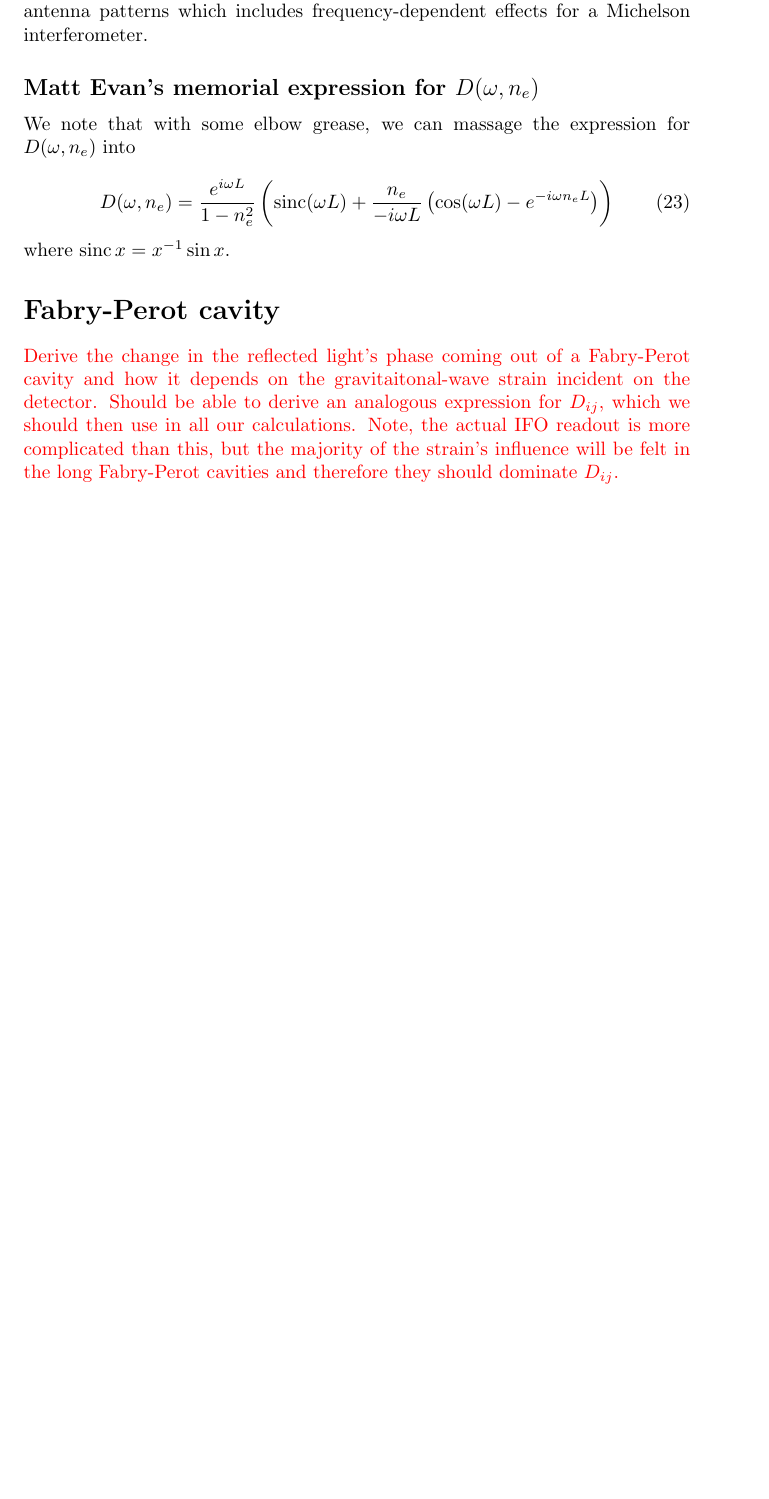
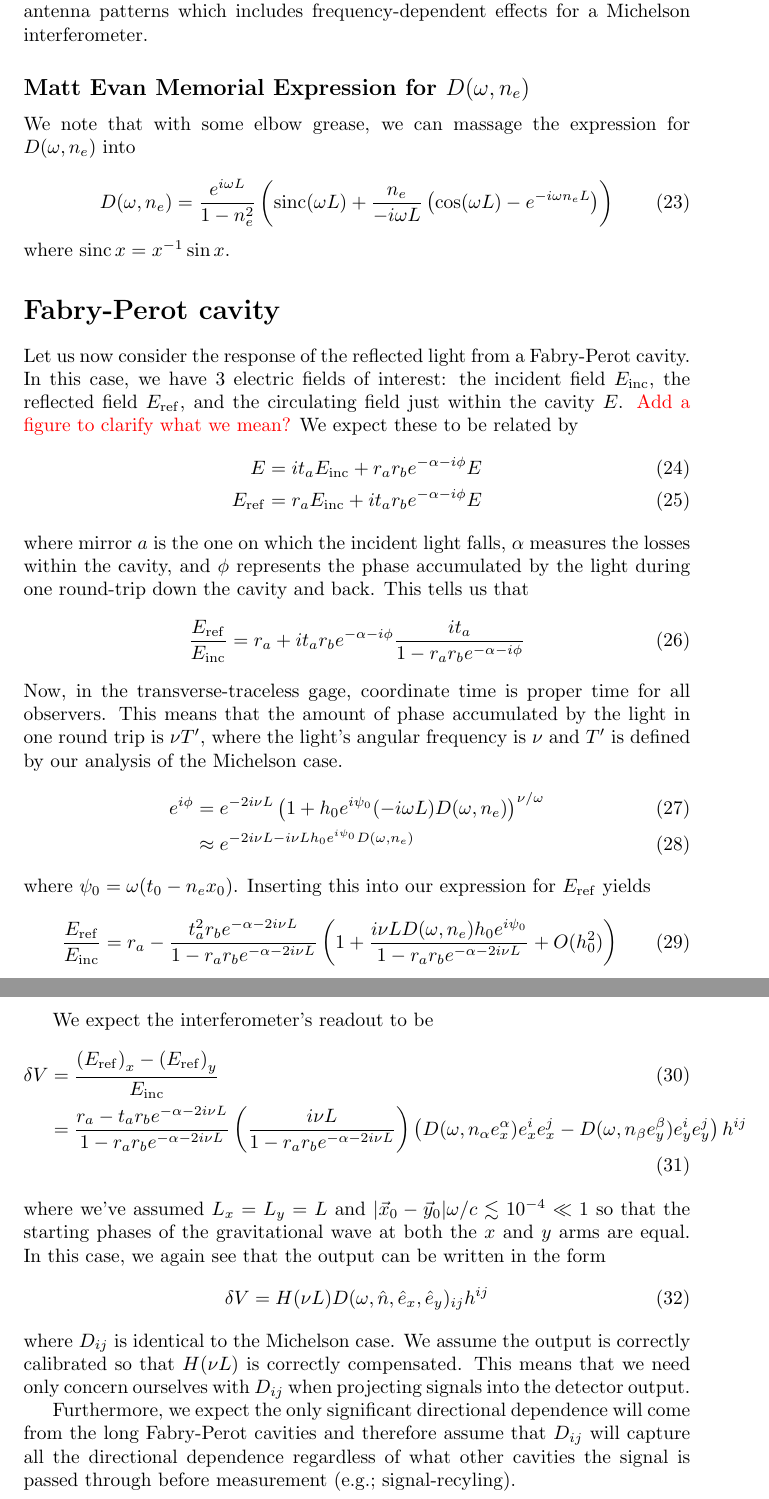
Before and after one commit to reedessick/frequencyDependentAntennas, a LaTeX document (etc/notes.tex): part of page 3 of 3 before the commit and two parts of pages 3 and 4 of 4 after it, the two joined at a grey line, cut so that both start at the same text, the shorter picture padded with empty space. Compiled offline with pdfLaTeX.

Commit message:
added in a discussion of the Fabry-Perot case and fixed a few typos and formatting issues

```diff
--- a/etc/notes.tex
+++ b/etc/notes.tex
@@ -2,6 +2,7 @@
 %-------------------------------------------------
 
 \usepackage{amsmath}
+\usepackage{amssymb}
 \usepackage{amsfonts}
 
 \usepackage{color}
@@ -97,7 +98,7 @@ with $e_+$ and $e_\times$ defining the polarization tensors for the $+$ and $\ti
 This gives us a coordinate-independent expression for the antenna patterns which includes frequency-dependent effects for a Michelson interferometer.
 
 %-----------
-\subsection*{Matt Evan's memorial expression for $D(\omega, n_e)$}
+\subsection*{Matt Evan Memorial Expression for $D(\omega, n_e)$}
 
 We note that with some elbow grease, we can massage the expression for $D(\omega, n_e)$ into
 
@@ -109,12 +110,46 @@ where $\sinc x = x^{-1} \sin x$.
 %------------------------
 \section*{Fabry-Perot cavity}
 
-\textcolor{red}{
-Derive the change in the reflected light's phase coming out of a Fabry-Perot cavity and how it depends on the gravitaitonal-wave strain incident on the detector.
-Should be able to derive an analogous expression for $D_{ij}$, which we should then use in all our calculations.
-Note, the actual IFO readout is more complicated than this, but the majority of the strain's influence will be felt in the long Fabry-Perot cavities and therefore they should dominate $D_{ij}$.
-}
+Let us now consider the response of the reflected light from a Fabry-Perot cavity.
+In this case, we have 3 electric fields of interest: the incident field $E_\mathrm{inc}$, the reflected field $E_\mathrm{ref}$, and the circulating field just within the cavity $E$.
+\textcolor{red}{Add a figure to clarify what we mean?}
+We expect these to be related by
+\begin{align}
+    E & = i t_a E_\mathrm{inc} + r_a r_b e^{-\alpha -i\phi} E \\
+    E_\mathrm{ref} & = r_a E_\mathrm{inc} + i t_a r_b e^{-\alpha -i\phi} E
+\end{align}
+where mirror $a$ is the one on which the incident light falls, $\alpha$ measures the losses within the cavity, and $\phi$ represents the phase accumulated by the light during one round-trip down the cavity and back.
+This tells us that
+\begin{equation}
+    \frac{E_\mathrm{ref}}{E_\mathrm{inc}} = r_a + i t_a r_b e^{-\alpha -i\phi} \frac{i t_a}{1 - r_a r_b e^{-\alpha -i\phi}}
+\end{equation}
+Now, in the transverse-traceless gage, coordinate time is proper time for all observers.
+This means that the amount of phase accumulated by the light in one round trip is $\nu T^\prime$, where the light's angular frequency is $\nu$ and $T^\prime$ is defined by our analysis of the Michelson case.
+\begin{align}
+    e^{i\phi} & = e^{-2i\nu L}\left(1 + h_0 e^{i\psi_0} (-i\omega L)D(\omega, n_e)\right)^{\nu/\omega} \\
+              & \approx e^{-2i\nu L - i\nu L h_0 e^{i\psi_0} D(\omega, n_e)}
+\end{align}
+where $\psi_0 = \omega(t_0 - n_e x_0)$.
+Inserting this into our expression for $E_\mathrm{ref}$ yields
+\begin{equation}
+    \frac{E_\mathrm{ref}}{E_\mathrm{inc}} = r_a - \frac{t_a^2 r_b e^{-\alpha - 2i\nu L}}{1 - r_a r_b e^{-\alpha-2i\nu L}} \left( 1 + \frac{i\nu L D(\omega, n_e) h_0 e^{i\psi_0}}{1 - r_a r_b e^{-\alpha-2i\nu L}} + O(h_0^2) \right)
+\end{equation}
 
+We expect the interferometer's readout to be
+\begin{align}
+    \delta V & = \frac{\left(E_\mathrm{ref}\right)_x - \left(E_\mathrm{ref}\right)_y}{E_\mathrm{inc}} \\
+             & = \frac{r_a - t_a r_b e^{-\alpha -2i\nu L}}{1 - r_a r_b e^{-\alpha-2i\nu L}}\left(\frac{i\nu L}{1 - r_a r_b e^{-\alpha-2i\nu L}}\right)\left( D(\omega, n_\alpha e_x^\alpha) e_x^i e_x^j - D(\omega, n_\beta e_y^\beta) e_y^i e_y^j \right) h^{ij}
+\end{align}
+where we've assumed $L_x=L_y=L$ and $|\vec{x}_0 - \vec{y}_0|\omega/c \lesssim 10^{-4} \ll 1$ so that the starting phases of the gravitational wave at both the $x$ and $y$ arms are equal.
+In this case, we again see that the output can be written in the form
+\begin{equation}
+    \delta V = H(\nu L) D(\omega, \hat{n}, \hat{e}_x, \hat{e}_y)_{ij} h^{ij}
+\end{equation}
+where $D_{ij}$ is identical to the Michelson case.
+We assume the output is correctly calibrated so that $H(\nu L)$ is correctly compensated.
+This means that we need only concern ourselves with $D_{ij}$ when projecting signals into the detector output.
+
+Furthermore, we expect the only significant directional dependence will come from the long Fabry-Perot cavities and therefore assume that $D_{ij}$ will capture all the directional dependence regardless of what other cavities the signal is passed through before measurement (e.g.; signal-recyling).
 
 %-------------------------------------------------
 \end{document}
```
Also changed, not shown: etc/notes.tex (4 more changed lines).
